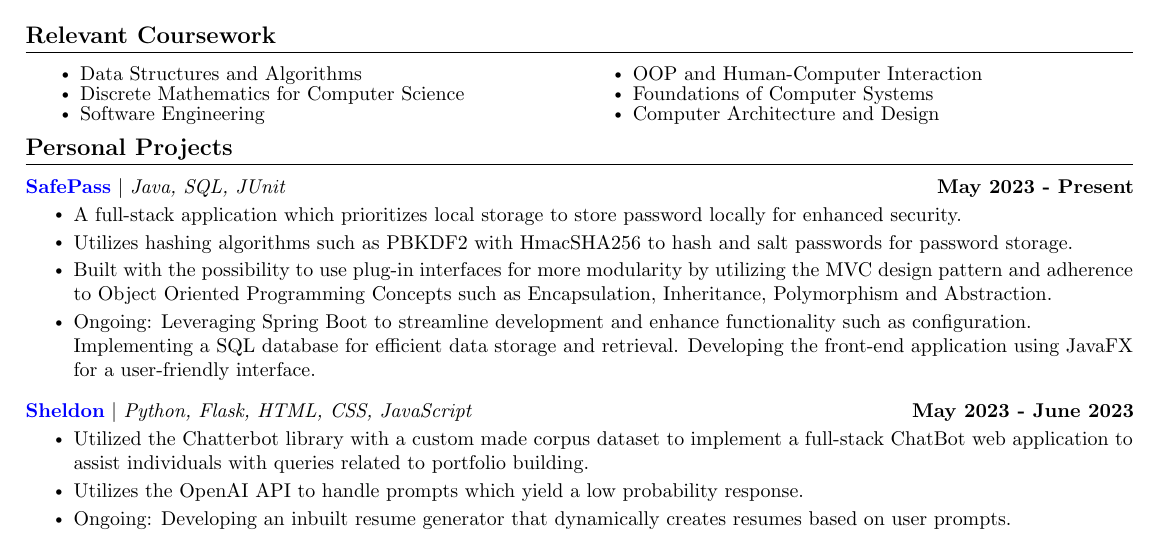
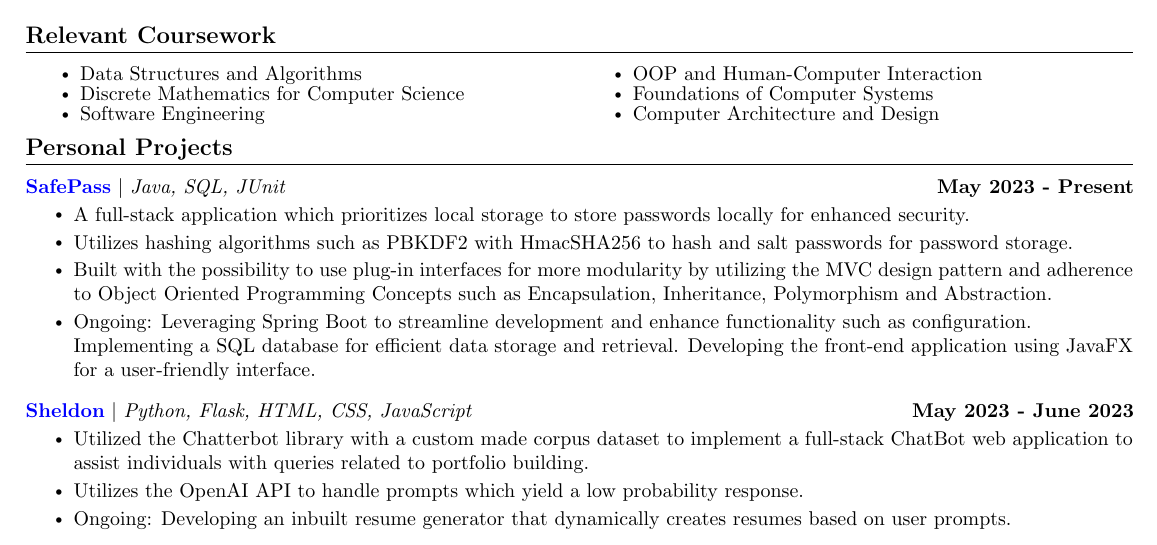
Before and after one commit to ShevinuM/Resume, a LaTeX CV (resume.tex): part of the page, cut so that both start at the same text. Compiled offline with pdfLaTeX.

Commit message:
Update resume.tex

```diff
--- a/resume.tex
+++ b/resume.tex
@@ -134,7 +134,7 @@
       \resumeProjectHeading
           {\href{https://github.com/ShevinuM/SafePass}{\textcolor{blue}{\textbf{SafePass}}} $|$ \emph{Java, SQL, JUnit}}{May 2023 - Present}
           \resumeItemListStart
-            \resumeItem{A full-stack application which prioritizes local storage to store password locally for enhanced security.}
+            \resumeItem{A full-stack application which prioritizes local storage to store passwords locally for enhanced security.}
             \resumeItem{Utilizes hashing algorithms such as PBKDF2 with HmacSHA256 to hash and salt passwords for password storage.}
             \resumeItem{Built with the possibility to use plug-in interfaces for more modularity by utilizing the MVC design pattern and adherence to Object Oriented Programming Concepts such as Encapsulation, Inheritance, Polymorphism and Abstraction.}
             \resumeItem{Ongoing: Leveraging Spring Boot to streamline development and enhance functionality such as configuration. Implementing a SQL database for efficient data storage and retrieval. Developing the front-end application using JavaFX for a user-friendly interface.}
```
